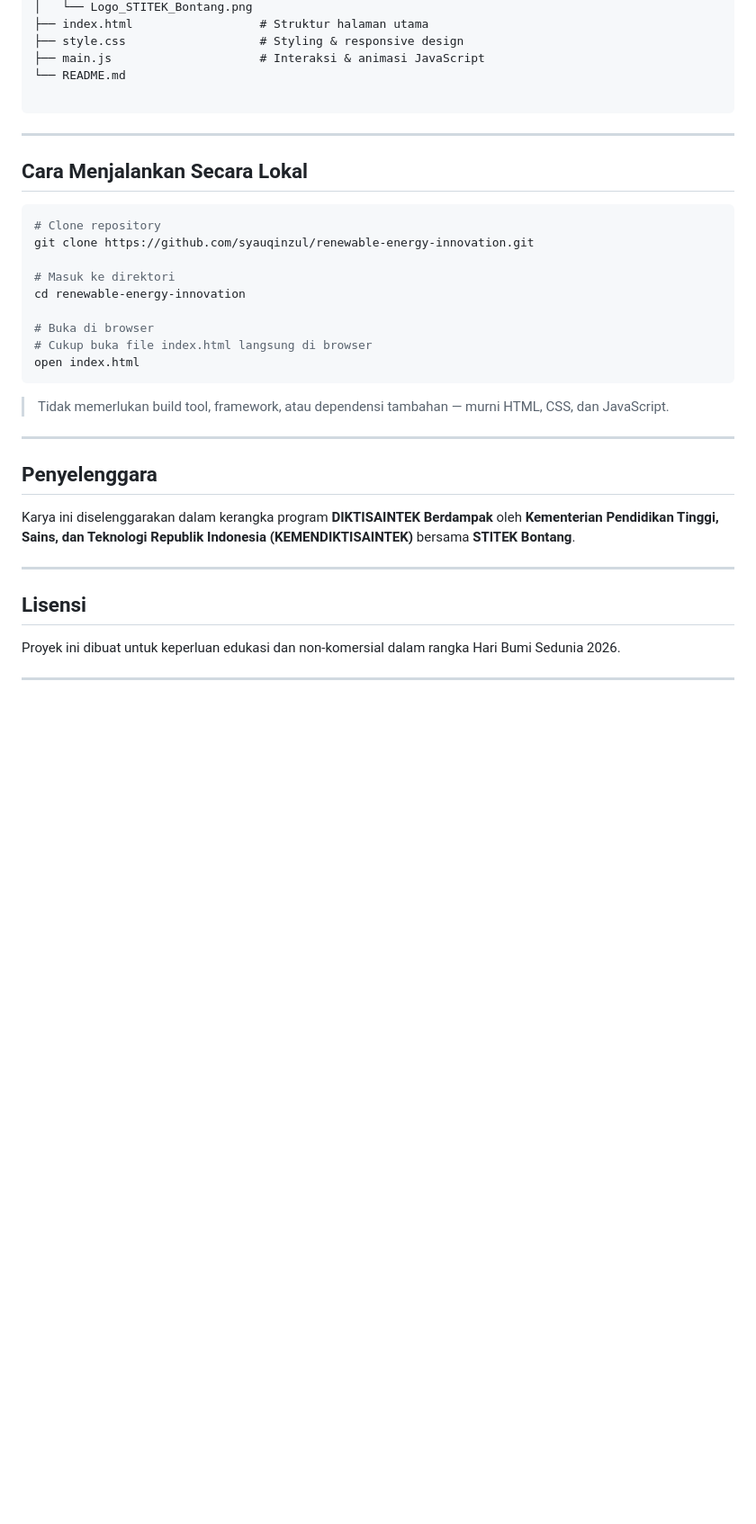
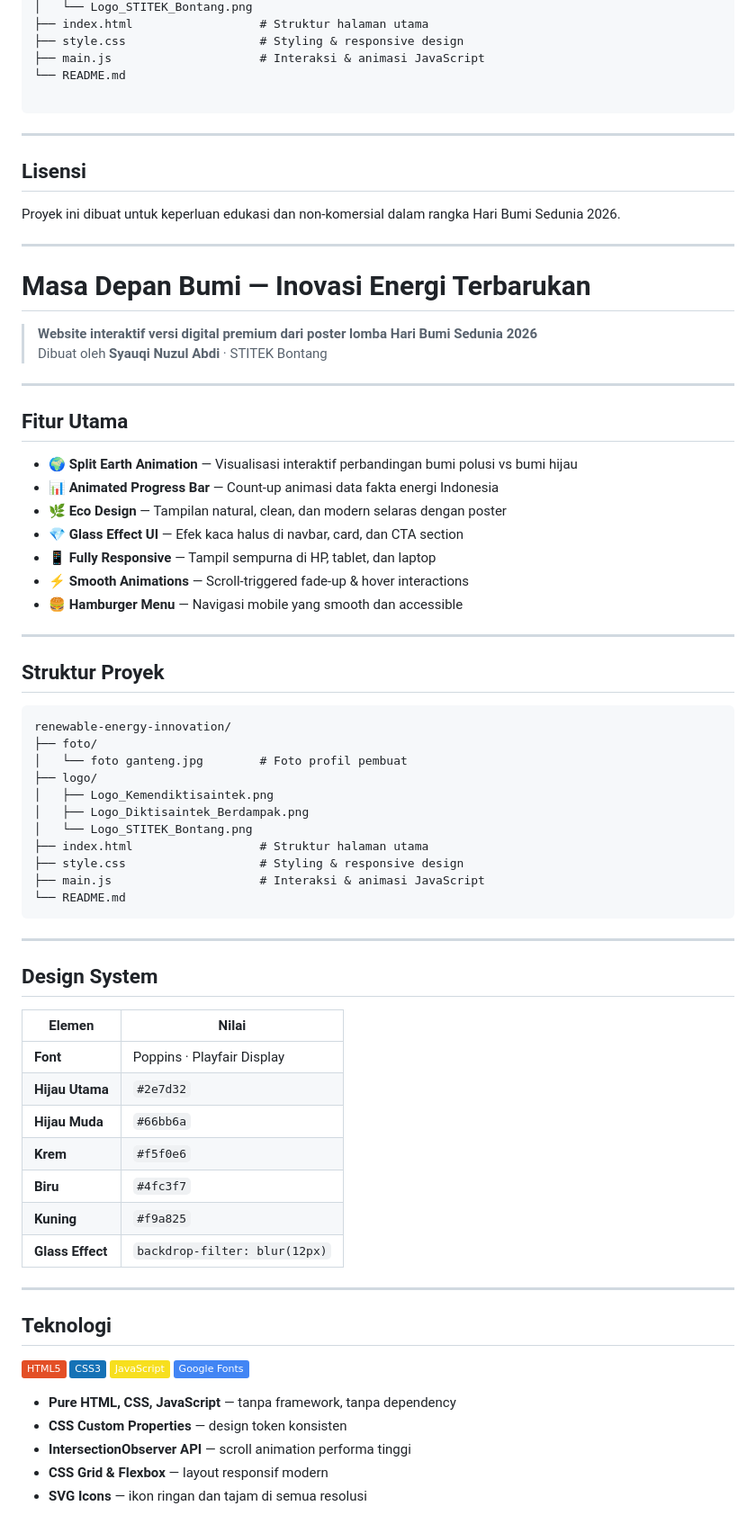
Before and after one commit to Jouqio/renewable-energy-innovation, a Markdown page: README.md, the part around one of its changes. Shown at 90% size. GitHub-like rendering; badges without logos; blank space fills up the shorter version.

Commit message:
Revise README with new project details and sections
Updated the README to include new sections on features, project structure, design system, and technologies used. Removed outdated sections and added creator information.

````diff
--- a/README.md
+++ b/README.md
@@ -82,32 +82,75 @@ renewable-energy-innovation/
 
 ---
 
-## Cara Menjalankan Secara Lokal
-
-```bash
-# Clone repository
-git clone https://github.com/syauqinzul/renewable-energy-innovation.git
-
-# Masuk ke direktori
-cd renewable-energy-innovation
-
-# Buka di browser
-# Cukup buka file index.html langsung di browser
-open index.html
-```
-
-> Tidak memerlukan build tool, framework, atau dependensi tambahan — murni HTML, CSS, dan JavaScript.
-
----
-
-## Penyelenggara
-
-Karya ini diselenggarakan dalam kerangka program **DIKTISAINTEK Berdampak** oleh **Kementerian Pendidikan Tinggi, Sains, dan Teknologi Republik Indonesia (KEMENDIKTISAINTEK)** bersama **STITEK Bontang**.
-
----
-
 ## Lisensi
 
 Proyek ini dibuat untuk keperluan edukasi dan non-komersial dalam rangka Hari Bumi Sedunia 2026.
 
 ---
+
+#  Masa Depan Bumi — Inovasi Energi Terbarukan
+
+> **Website interaktif versi digital premium dari poster lomba Hari Bumi Sedunia 2026**
+> Dibuat oleh **Syauqi Nuzul Abdi** · STITEK Bontang
+
+---
+
+
+##  Fitur Utama
+
+- 🌍 **Split Earth Animation** — Visualisasi interaktif perbandingan bumi polusi vs bumi hijau
+- 📊 **Animated Progress Bar** — Count-up animasi data fakta energi Indonesia
+- 🌿 **Eco Design** — Tampilan natural, clean, dan modern selaras dengan poster
+- 💎 **Glass Effect UI** — Efek kaca halus di navbar, card, dan CTA section
+- 📱 **Fully Responsive** — Tampil sempurna di HP, tablet, dan laptop
+- ⚡ **Smooth Animations** — Scroll-triggered fade-up & hover interactions
+- 🍔 **Hamburger Menu** — Navigasi mobile yang smooth dan accessible
+
+---
+
+##  Struktur Proyek
+
+```
+renewable-energy-innovation/
+├── foto/
+│   └── foto ganteng.jpg        # Foto profil pembuat
+├── logo/
+│   ├── Logo_Kemendiktisaintek.png
+│   ├── Logo_Diktisaintek_Berdampak.png
+│   └── Logo_STITEK_Bontang.png
+├── index.html                  # Struktur halaman utama
+├── style.css                   # Styling & responsive design
+├── main.js                     # Interaksi & animasi JavaScript
+└── README.md
+```
+
+---
+
+##  Design System
+
+| Elemen | Nilai |
+|--------|-------|
+| **Font** | Poppins · Playfair Display |
+| **Hijau Utama** | `#2e7d32` |
+| **Hijau Muda** | `#66bb6a` |
+| **Krem** | `#f5f0e6` |
+| **Biru** | `#4fc3f7` |
+| **Kuning** | `#f9a825` |
+| **Glass Effect** | `backdrop-filter: blur(12px)` |
+
+---
+
+
+##  Teknologi
+
+![HTML5](https://img.shields.io/badge/HTML5-E34F26?style=flat&logo=html5&logoColor=white)
+![CSS3](https://img.shields.io/badge/CSS3-1572B6?style=flat&logo=css3&logoColor=white)
+![JavaScript](https://img.shields.io/badge/JavaScript-F7DF1E?style=flat&logo=javascript&logoColor=black)
+![Google Fonts](https://img.shields.io/badge/Google_Fonts-4285F4?style=flat&logo=google&logoColor=white)
+
+- **Pure HTML, CSS, JavaScript** — tanpa framework, tanpa dependency
+- **CSS Custom Properties** — design token konsisten
+- **IntersectionObserver API** — scroll animation performa tinggi
+- **CSS Grid & Flexbox** — layout responsif modern
+- **SVG Icons** — ikon ringan dan tajam di semua resolusi
+
````
Also changed, not shown: other parts of README.md (+53 -0 lines).
